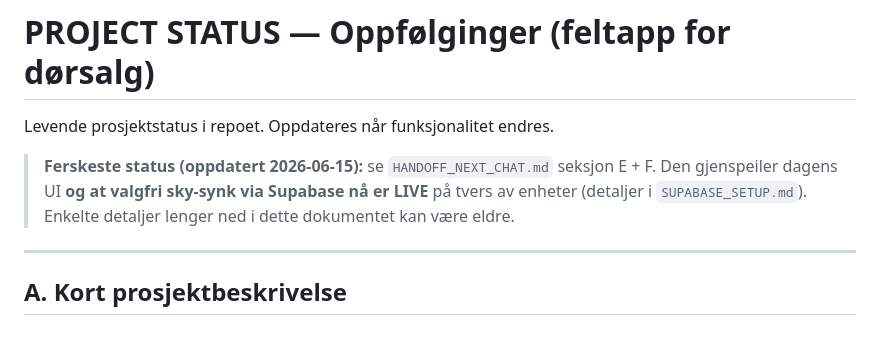
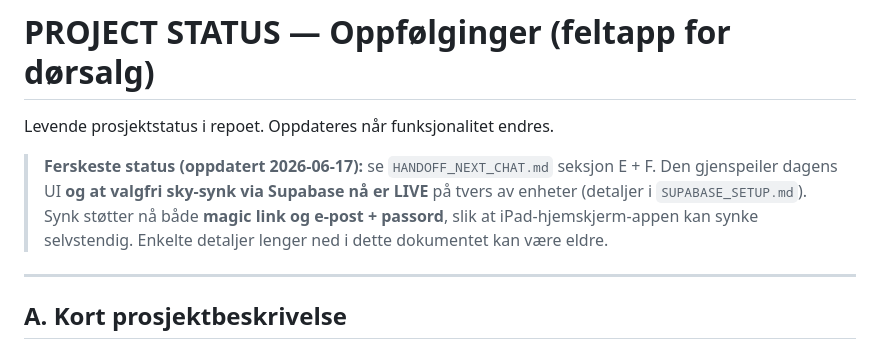
Before and after one commit to christian-rasch/oppfolginger, a Markdown page: PROJECT_STATUS.md, the part around the change. GitHub-like rendering.

```diff
--- a/PROJECT_STATUS.md
+++ b/PROJECT_STATUS.md
@@ -2,7 +2,7 @@
 
 Levende prosjektstatus i repoet. Oppdateres når funksjonalitet endres.
 
-> **Ferskeste status (oppdatert 2026-06-15):** se `HANDOFF_NEXT_CHAT.md` seksjon E + F. Den gjenspeiler dagens UI **og at valgfri sky-synk via Supabase nå er LIVE** på tvers av enheter (detaljer i `SUPABASE_SETUP.md`). Enkelte detaljer lenger ned i dette dokumentet kan være eldre.
+> **Ferskeste status (oppdatert 2026-06-17):** se `HANDOFF_NEXT_CHAT.md` seksjon E + F. Den gjenspeiler dagens UI **og at valgfri sky-synk via Supabase nå er LIVE** på tvers av enheter (detaljer i `SUPABASE_SETUP.md`). Synk støtter nå både **magic link og e-post + passord**, slik at iPad-hjemskjerm-appen kan synke selvstendig. Enkelte detaljer lenger ned i dette dokumentet kan være eldre.
 
 ---
 
```
Also changed, not shown: HANDOFF_NEXT_CHAT.md (+4 -3 lines).
